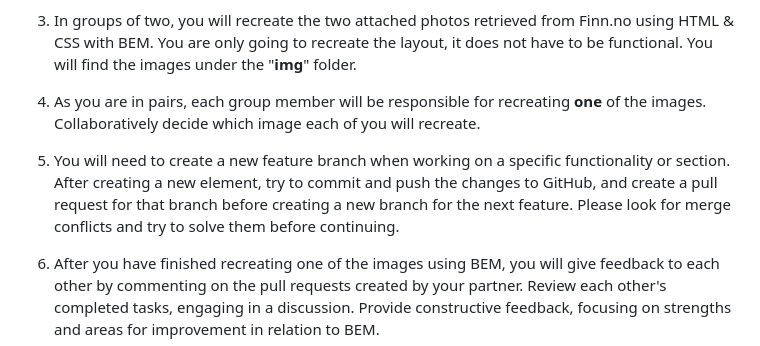
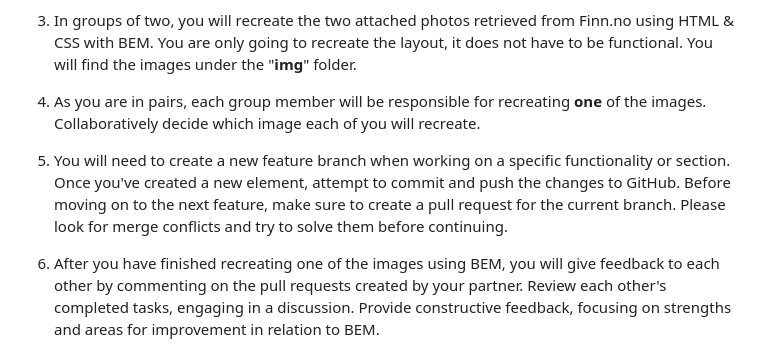
Before and after one commit to viljaah/AdvancedCSS_Lab_230224, a Markdown page: README.md, the part around the change. Drawn GitHub-style.

```diff
--- a/README.md
+++ b/README.md
@@ -11,7 +11,7 @@ In this exercise, you will work in pairs of two and further practice using BEM.
 
 4. As you are in pairs, each group member will be responsible for recreating **one** of the images. Collaboratively decide which image each of you will recreate.
 
-5. You will need to create a new feature branch when working on a specific functionality or section. After creating a new element, try to commit and push the changes to GitHub, and create a pull request for that branch before creating a new branch for the next feature. Please look for merge conflicts and try to solve them before continuing.
+5. You will need to create a new feature branch when working on a specific functionality or section. Once you've created a new element, attempt to commit and push the changes to GitHub. Before moving on to the next feature, make sure to create a pull request for the current branch. Please look for merge conflicts and try to solve them before continuing.
 
 6. After you have finished recreating one of the images using BEM, you will give feedback to each other by commenting on the pull requests created by your partner. Review each other's completed tasks, engaging in a discussion. Provide constructive feedback, focusing on strengths and areas for improvement in relation to BEM.
 
```
